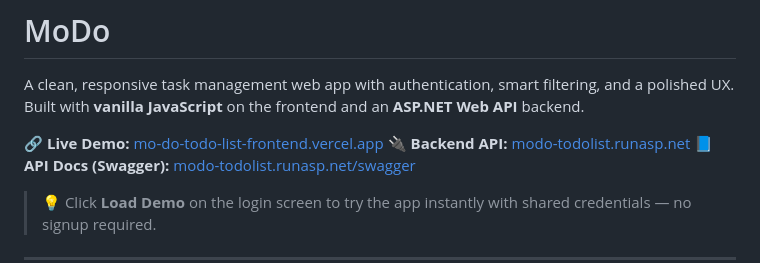
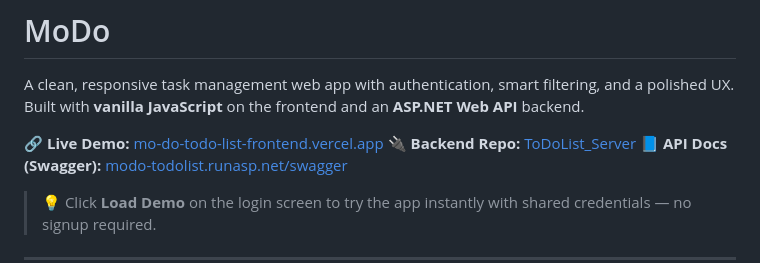
Before and after one commit to moatazachour/MoDo_Todo-list-frontend, a Markdown page: README.md, the part around the change. Rendered like a GitHub page.

Commit message:
Change backend API link to GitHub repository
Updated backend link to point to the GitHub repository.

```diff
--- a/README.md
+++ b/README.md
@@ -3,7 +3,7 @@
 A clean, responsive task management web app with authentication, smart filtering, and a polished UX. Built with **vanilla JavaScript** on the frontend and an **ASP.NET Web API** backend.
 
 🔗 **Live Demo:** [mo-do-todo-list-frontend.vercel.app](https://mo-do-todo-list-frontend.vercel.app/)
-🔌 **Backend API:** [modo-todolist.runasp.net](http://modo-todolist.runasp.net)
+🔌 **Backend Repo:** [ToDoList_Server](https://github.com/moatazachour/ToDoList_Server.git)
 📘 **API Docs (Swagger):** [modo-todolist.runasp.net/swagger](http://modo-todolist.runasp.net/swagger/index.html)
 
 > 💡 Click **Load Demo** on the login screen to try the app instantly with shared credentials — no signup required.
```
